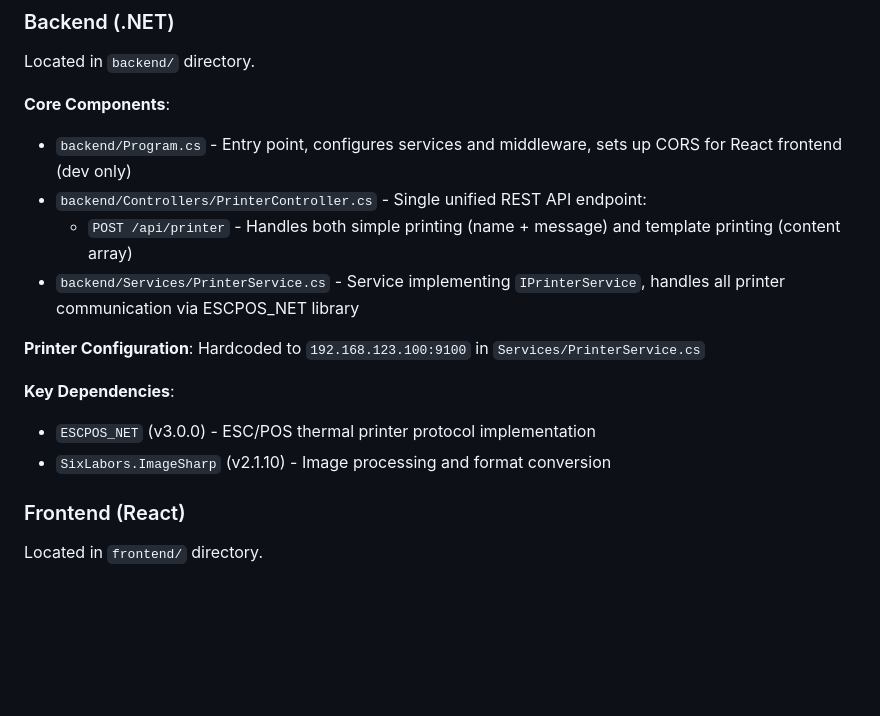
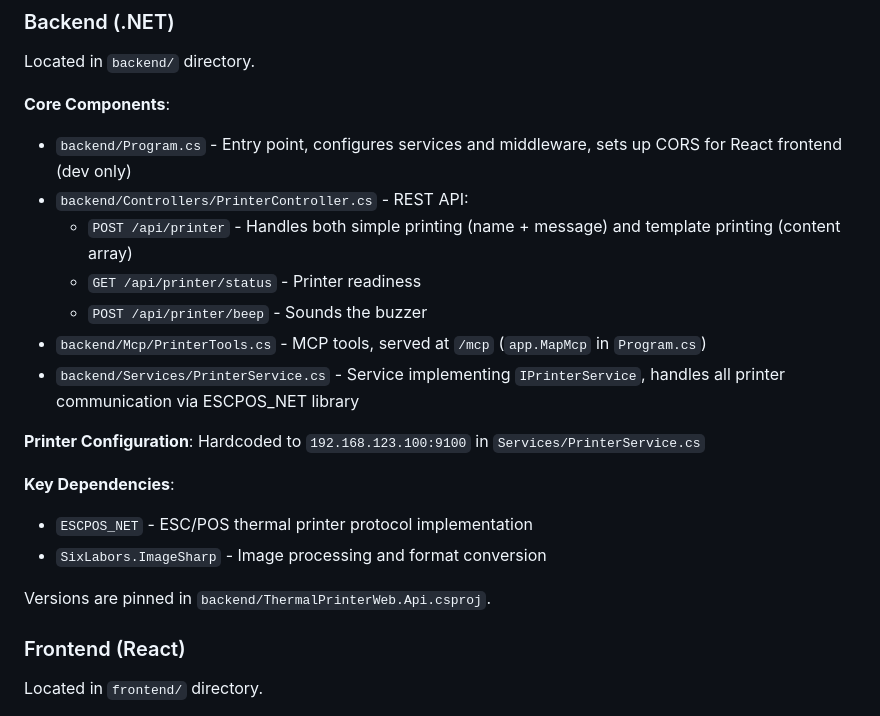
Before and after one commit to wiktorkowalski/thermal-printer-web, a Markdown page: CLAUDE.md, the part around the change. Drawn GitHub-style; blank space fills up the shorter version.

Commit message:
docs: CLAUDE.md API endpoints, MCP, frontend structure
Co-Authored-By: Claude Opus 5.5 <noreply@anthropic.com>
Claude-Session: https://claude.ai/code/session_0149NcRhgXedidaPKhPYYRBk

```diff
--- a/CLAUDE.md
+++ b/CLAUDE.md
@@ -52,15 +52,20 @@ Located in `backend/` directory.
 
 **Core Components**:
 - `backend/Program.cs` - Entry point, configures services and middleware, sets up CORS for React frontend (dev only)
-- `backend/Controllers/PrinterController.cs` - Single unified REST API endpoint:
+- `backend/Controllers/PrinterController.cs` - REST API:
   - `POST /api/printer` - Handles both simple printing (name + message) and template printing (content array)
+  - `GET /api/printer/status` - Printer readiness
+  - `POST /api/printer/beep` - Sounds the buzzer
+- `backend/Mcp/PrinterTools.cs` - MCP tools, served at `/mcp` (`app.MapMcp` in `Program.cs`)
 - `backend/Services/PrinterService.cs` - Service implementing `IPrinterService`, handles all printer communication via ESCPOS_NET library
 
 **Printer Configuration**: Hardcoded to `192.168.123.100:9100` in `Services/PrinterService.cs`
 
 **Key Dependencies**:
-- `ESCPOS_NET` (v3.0.0) - ESC/POS thermal printer protocol implementation
-- `SixLabors.ImageSharp` (v2.1.10) - Image processing and format conversion
+- `ESCPOS_NET` - ESC/POS thermal printer protocol implementation
+- `SixLabors.ImageSharp` - Image processing and format conversion
+
+Versions are pinned in `backend/ThermalPrinterWeb.Api.csproj`.
 
 ### Frontend (React)
 
```
